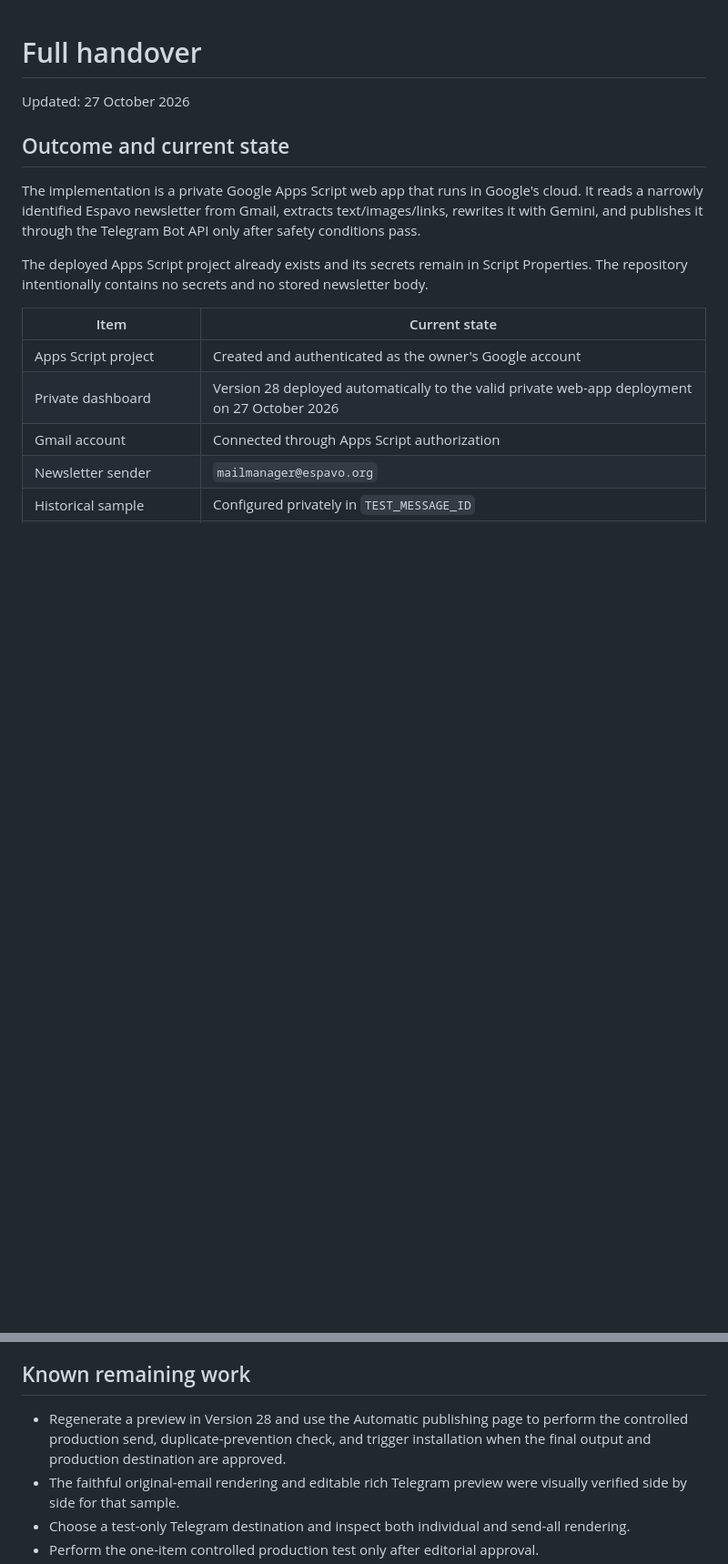
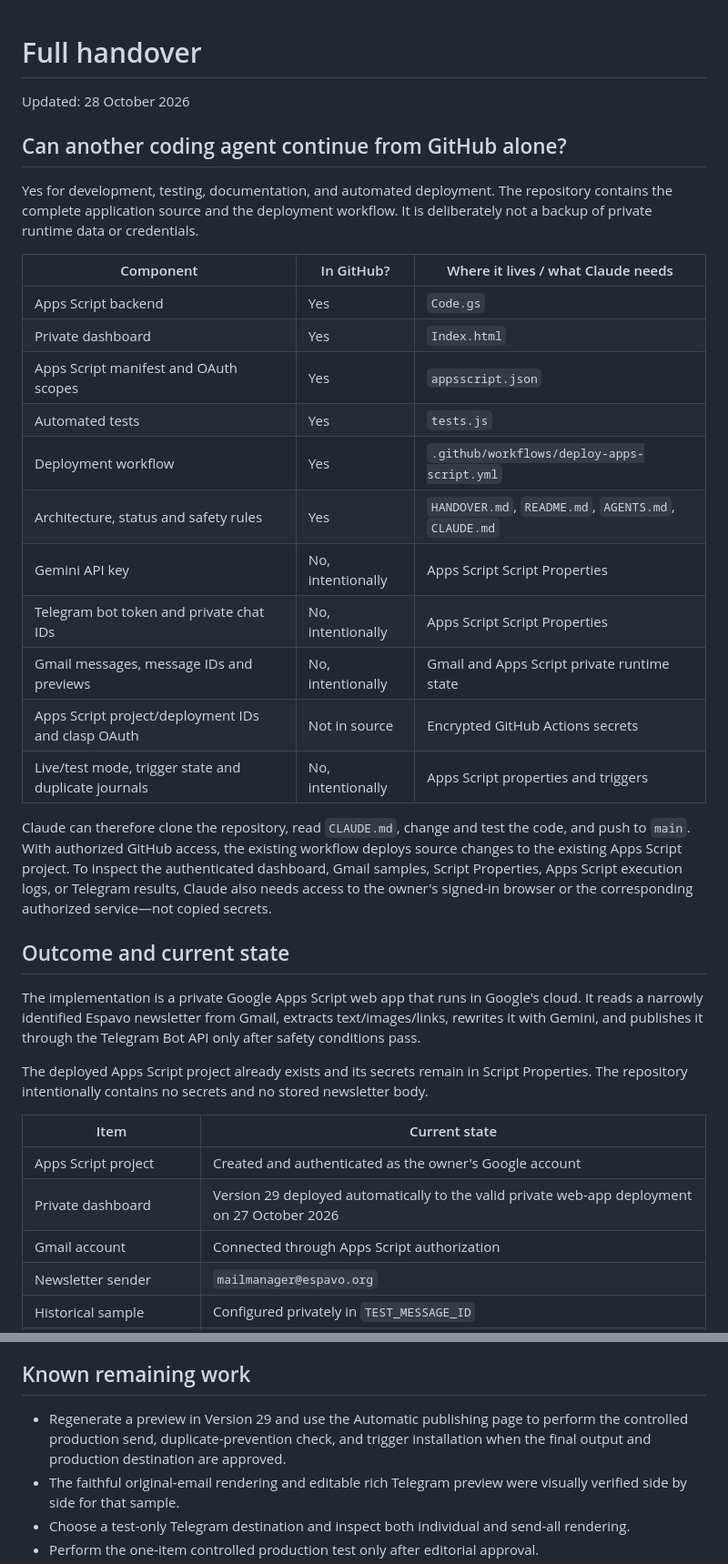
Before and after one commit to granterogers/steve-rother-email2telegram, a Markdown page: HANDOVER.md, 2 parts joined by grey strips. Shown at 91% size. Drawn GitHub-style; blank space fills up the shorter version.

```diff
--- a/HANDOVER.md
+++ b/HANDOVER.md
@@ -1,6 +1,26 @@
 # Full handover
 
-Updated: 27 October 2026
+Updated: 28 October 2026
+
+## Can another coding agent continue from GitHub alone?
+
+Yes for development, testing, documentation, and automated deployment. The repository contains the complete application source and the deployment workflow. It is deliberately not a backup of private runtime data or credentials.
+
+| Component | In GitHub? | Where it lives / what Claude needs |
+| --- | --- | --- |
+| Apps Script backend | Yes | `Code.gs` |
+| Private dashboard | Yes | `Index.html` |
+| Apps Script manifest and OAuth scopes | Yes | `appsscript.json` |
+| Automated tests | Yes | `tests.js` |
+| Deployment workflow | Yes | `.github/workflows/deploy-apps-script.yml` |
+| Architecture, status and safety rules | Yes | `HANDOVER.md`, `README.md`, `AGENTS.md`, `CLAUDE.md` |
+| Gemini API key | No, intentionally | Apps Script Script Properties |
+| Telegram bot token and private chat IDs | No, intentionally | Apps Script Script Properties |
+| Gmail messages, message IDs and previews | No, intentionally | Gmail and Apps Script private runtime state |
+| Apps Script project/deployment IDs and clasp OAuth | Not in source | Encrypted GitHub Actions secrets |
+| Live/test mode, trigger state and duplicate journals | No, intentionally | Apps Script properties and triggers |
+
+Claude can therefore clone the repository, read `CLAUDE.md`, change and test the code, and push to `main`. With authorized GitHub access, the existing workflow deploys source changes to the existing Apps Script project. To inspect the authenticated dashboard, Gmail samples, Script Properties, Apps Script execution logs, or Telegram results, Claude also needs access to the owner's signed-in browser or the corresponding authorized service—not copied secrets.
 
 ## Outcome and current state
 
@@ -11,7 +31,7 @@ The deployed Apps Script project already exists and its secrets remain in Script
 | Item | Current state |
 | --- | --- |
 | Apps Script project | Created and authenticated as the owner's Google account |
-| Private dashboard | Version 28 deployed automatically to the valid private web-app deployment on 27 October 2026 |
+| Private dashboard | Version 29 deployed automatically to the valid private web-app deployment on 27 October 2026 |
 | Gmail account | Connected through Apps Script authorization |
 | Newsletter sender | `mailmanager@espavo.org` |
 | Historical sample | Configured privately in `TEST_MESSAGE_ID` |
@@ -150,7 +181,7 @@ Those tests cover boilerplate cleanup, labelled redirect preservation, useful-li
 
 ## Known remaining work
 
-- Regenerate a preview in Version 28 and use the Automatic publishing page to perform the controlled production send, duplicate-prevention check, and trigger installation when the final output and production destination are approved.
+- Regenerate a preview in Version 29 and use the Automatic publishing page to perform the controlled production send, duplicate-prevention check, and trigger installation when the final output and production destination are approved.
 - The faithful original-email rendering and editable rich Telegram preview were visually verified side by side for that sample.
 - Choose a test-only Telegram destination and inspect both individual and send-all rendering.
 - Perform the one-item controlled production test only after editorial approval.
```
Also changed, not shown: other parts of HANDOVER.md (+13 -2 lines), CLAUDE.md (added, +45 -0 lines), README.md (+1 -0 lines).
